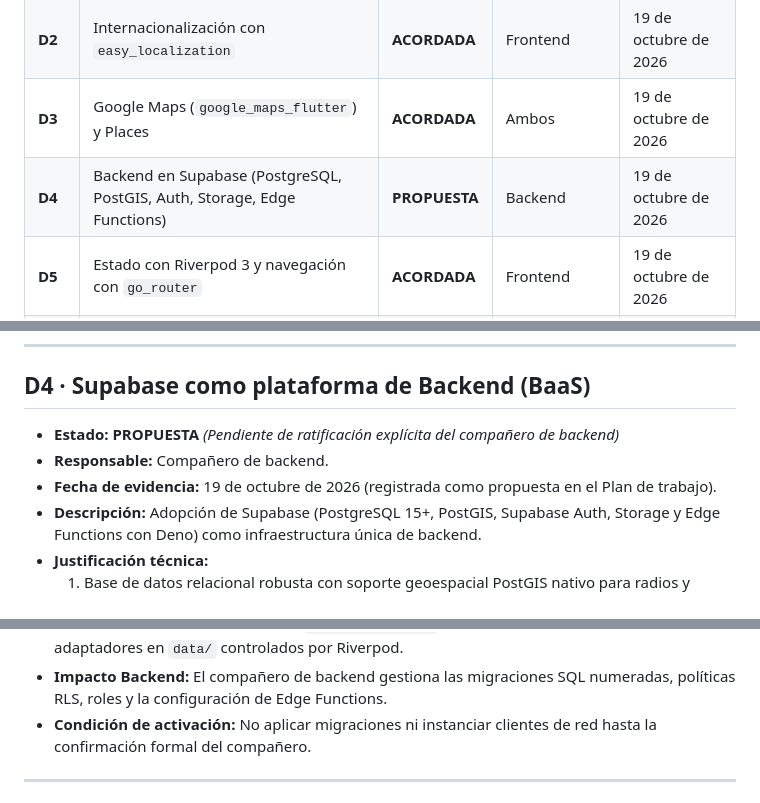
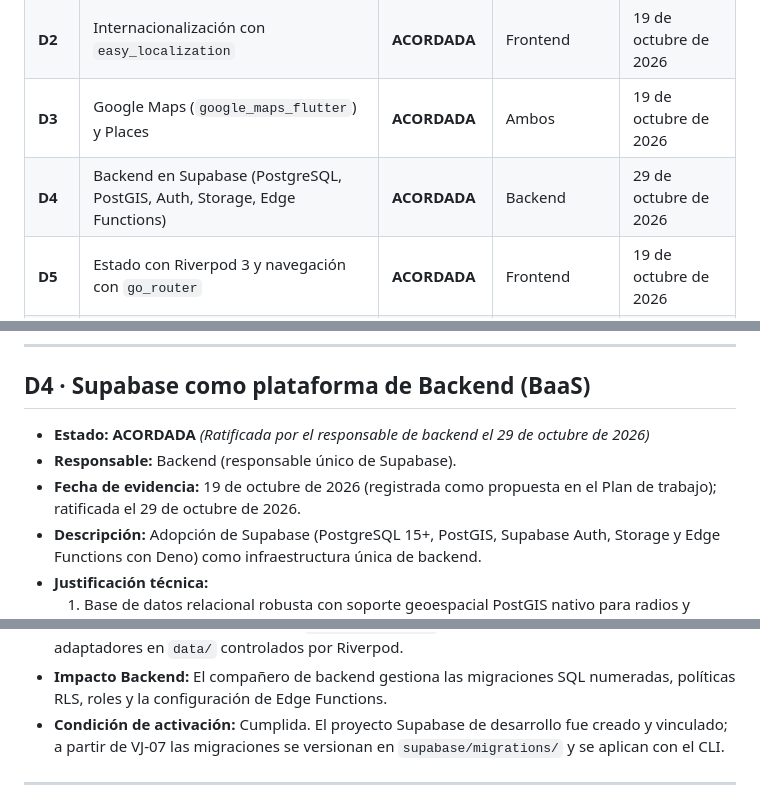
Before and after one commit to j4gg-0531/via-justa, a Markdown page: docs/decisiones.md, 3 parts joined by grey strips. GitHub-like rendering.

```diff
--- a/docs/decisiones.md
+++ b/docs/decisiones.md
@@ -11,7 +11,7 @@ Este documento formaliza el registro de decisiones técnicas y de producto para
 | **D1** | Soporte bilingüe español/inglés desde el día 1 | **ACORDADA** | Ambos | 19 de octubre de 2026 |
 | **D2** | Internacionalización con `easy_localization` | **ACORDADA** | Frontend | 19 de octubre de 2026 |
 | **D3** | Google Maps (`google_maps_flutter`) y Places | **ACORDADA** | Ambos | 19 de octubre de 2026 |
-| **D4** | Backend en Supabase (PostgreSQL, PostGIS, Auth, Storage, Edge Functions) | **PROPUESTA** | Backend | 19 de octubre de 2026 |
+| **D4** | Backend en Supabase (PostgreSQL, PostGIS, Auth, Storage, Edge Functions) | **ACORDADA** | Backend | 29 de octubre de 2026 |
 | **D5** | Estado con Riverpod 3 y navegación con `go_router` | **ACORDADA** | Frontend | 19 de octubre de 2026 |
 | **D6** | Negocios sin pedidos internos (enlace externo) | **ACORDADA** | Ambos | 19 de octubre de 2026 |
 | **D7** | Contacto por WhatsApp externo sin chat propio | **ACORDADA** | Ambos | 19 de octubre de 2026 |
@@ -65,9 +65,9 @@ Este documento formaliza el registro de decisiones técnicas y de producto para
 ---
 
 ## D4 · Supabase como plataforma de Backend (BaaS)
-- **Estado:** **PROPUESTA** *(Pendiente de ratificación explícita del compañero de backend)*
-- **Responsable:** Compañero de backend.
-- **Fecha de evidencia:** 19 de octubre de 2026 (registrada como propuesta en el Plan de trabajo).
+- **Estado:** **ACORDADA** *(Ratificada por el responsable de backend el 29 de octubre de 2026)*
+- **Responsable:** Backend (responsable único de Supabase).
+- **Fecha de evidencia:** 19 de octubre de 2026 (registrada como propuesta en el Plan de trabajo); ratificada el 29 de octubre de 2026.
 - **Descripción:** Adopción de Supabase (PostgreSQL 15+, PostGIS, Supabase Auth, Storage y Edge Functions con Deno) como infraestructura única de backend.
 - **Justificación técnica:**
   1. Base de datos relacional robusta con soporte geoespacial PostGIS nativo para radios y cuadrantes de precios.
@@ -79,7 +79,7 @@ Este documento formaliza el registro de decisiones técnicas y de producto para
   - Backend propio en Node.js/Python: Sobrecarga operativa inasumible para un equipo de 2 personas con 6 semanas de plazo.
 - **Impacto Frontend:** Integración de `supabase_flutter` a partir de VJ-07/VJ-08 mediante adaptadores en `data/` controlados por Riverpod.
 - **Impacto Backend:** El compañero de backend gestiona las migraciones SQL numeradas, políticas RLS, roles y la configuración de Edge Functions.
-- **Condición de activación:** No aplicar migraciones ni instanciar clientes de red hasta la confirmación formal del compañero.
+- **Condición de activación:** Cumplida. El proyecto Supabase de desarrollo fue creado y vinculado; a partir de VJ-07 las migraciones se versionan en `supabase/migrations/` y se aplican con el CLI.
 
 ---
 
```
Also changed, not shown: docs/contrato-datos-v1.md (+2 -0 lines), docs/implementacion/progreso-mvp.md (+19 -2 lines).
